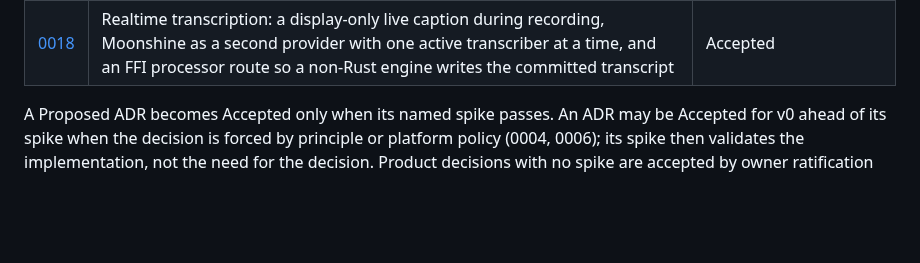
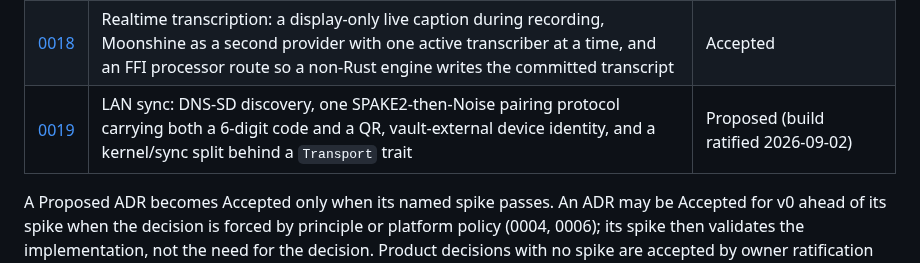
Before and after one commit to Gilune/gilune, a Markdown page: architecture/decisions/README.md, the part around the change. Rendered like a GitHub page; blank space fills up the shorter version.

Commit message:
Record ADR 0019 ratification: M5 build authorised, Accepted at its gate

```diff
--- a/architecture/decisions/README.md
+++ b/architecture/decisions/README.md
@@ -23,6 +23,7 @@ technologies can be rejected without weakening the product principles.
 | [0016](0016-windows-distribution-and-automatic-updates.md) | Per-user Windows MSI releases from GitHub Actions with signed, user-approved automatic updates | Proposed |
 | [0017](0017-mobile-app.md) | The mobile app: capture is the first frame, live-preview editing under a no-reflow law with always-rendered checkboxes, a formatting row that expands to a panel, and widget-started recording | Accepted |
 | [0018](0018-realtime-transcription-and-the-second-provider.md) | Realtime transcription: a display-only live caption during recording, Moonshine as a second provider with one active transcriber at a time, and an FFI processor route so a non-Rust engine writes the committed transcript | Accepted |
+| [0019](0019-lan-pairing-and-transport.md) | LAN sync: DNS-SD discovery, one SPAKE2-then-Noise pairing protocol carrying both a 6-digit code and a QR, vault-external device identity, and a kernel/sync split behind a `Transport` trait | Proposed (build ratified 2026-09-02) |
 
 A Proposed ADR becomes Accepted only when its named spike passes. An ADR may be
 Accepted for v0 ahead of its spike when the decision is forced by principle or
```
Also changed, not shown: architecture/decisions/0019-lan-pairing-and-transport.md (+16 -1 lines).
